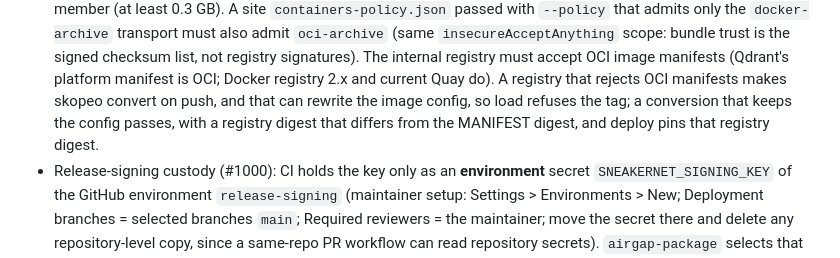
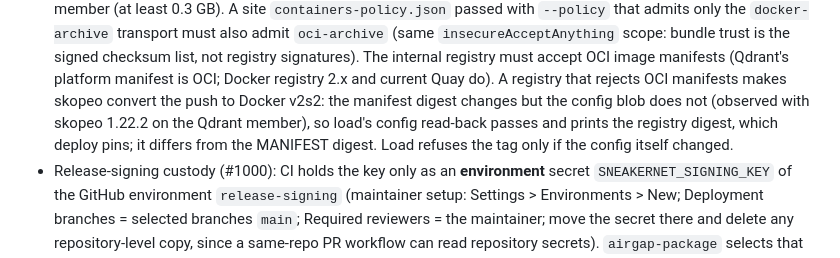
Before and after one commit to yonatan895/qdrant-pdf-rag, a Markdown page: docs/deploy.md, the part around the change. Drawn GitHub-style.

Commit message:
Say that a v2s2 conversion on push passes load's config read-back (#1066)
Review N4: a registry that rejects OCI manifests makes skopeo convert the
push to Docker v2s2. The manifest digest changes, the config blob does not
(skopeo 1.22.2, Qdrant member), so load passes and prints the registry
digest. Only a changed config is refused.

Co-Authored-By: Claude Opus 5.5 <noreply@anthropic.com>

```diff
--- a/docs/deploy.md
+++ b/docs/deploy.md
@@ -528,9 +528,11 @@ checksums **after**.
   not registry signatures). The internal registry must accept OCI image
   manifests (Qdrant's platform manifest is OCI; Docker registry 2.x and
   current Quay do). A registry that rejects OCI manifests makes skopeo convert
-  on push, and that can rewrite the image config, so load refuses the tag; a
-  conversion that keeps the config passes, with a registry digest that differs
-  from the MANIFEST digest, and deploy pins that registry digest.
+  the push to Docker v2s2: the manifest digest changes but the config blob
+  does not (observed with skopeo 1.22.2 on the Qdrant member), so load's
+  config read-back passes and prints the registry digest, which deploy pins;
+  it differs from the MANIFEST digest. Load refuses the tag only if the
+  config itself changed.
 - Release-signing custody (#1000): CI holds the key only as an **environment**
   secret `SNEAKERNET_SIGNING_KEY` of the GitHub environment `release-signing`
   (maintainer setup: Settings > Environments > New; Deployment branches =
```
